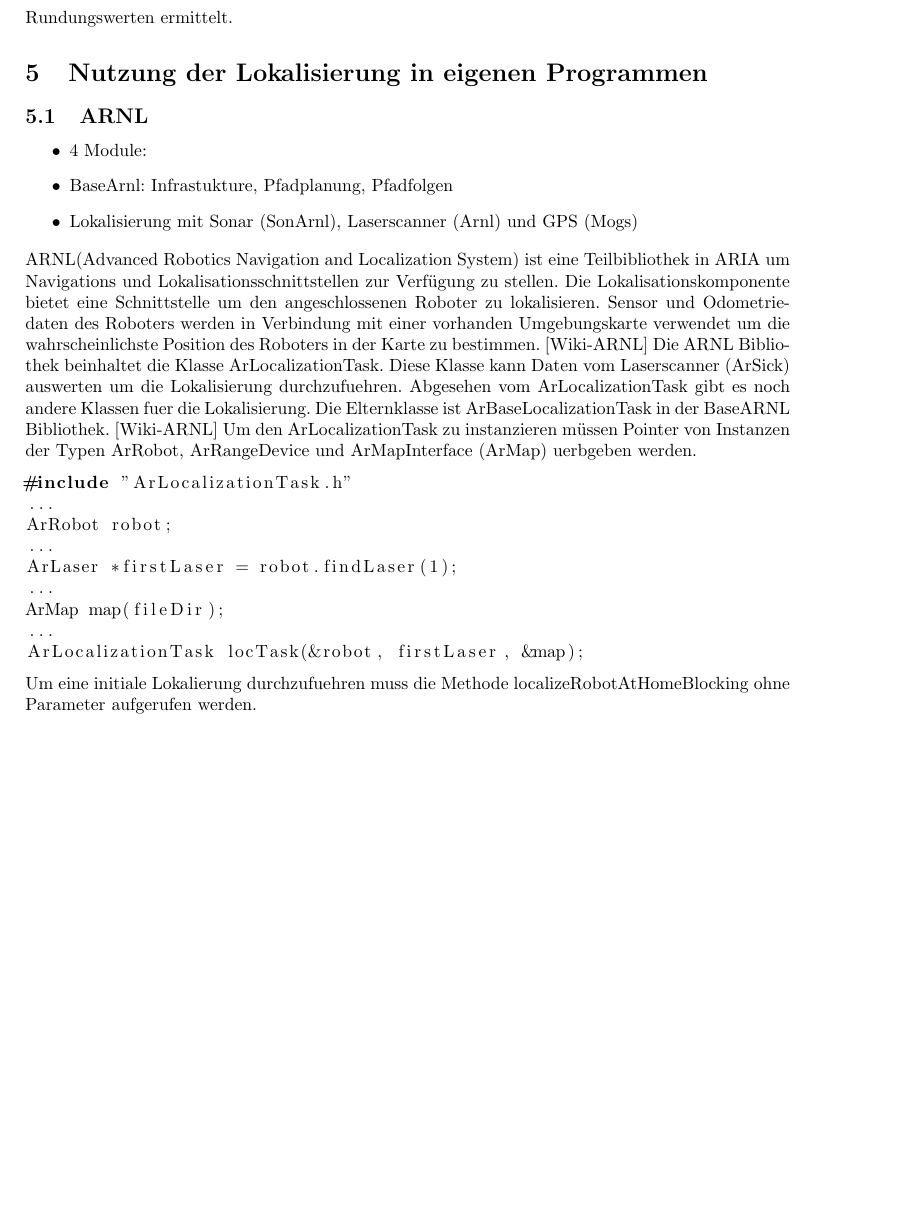
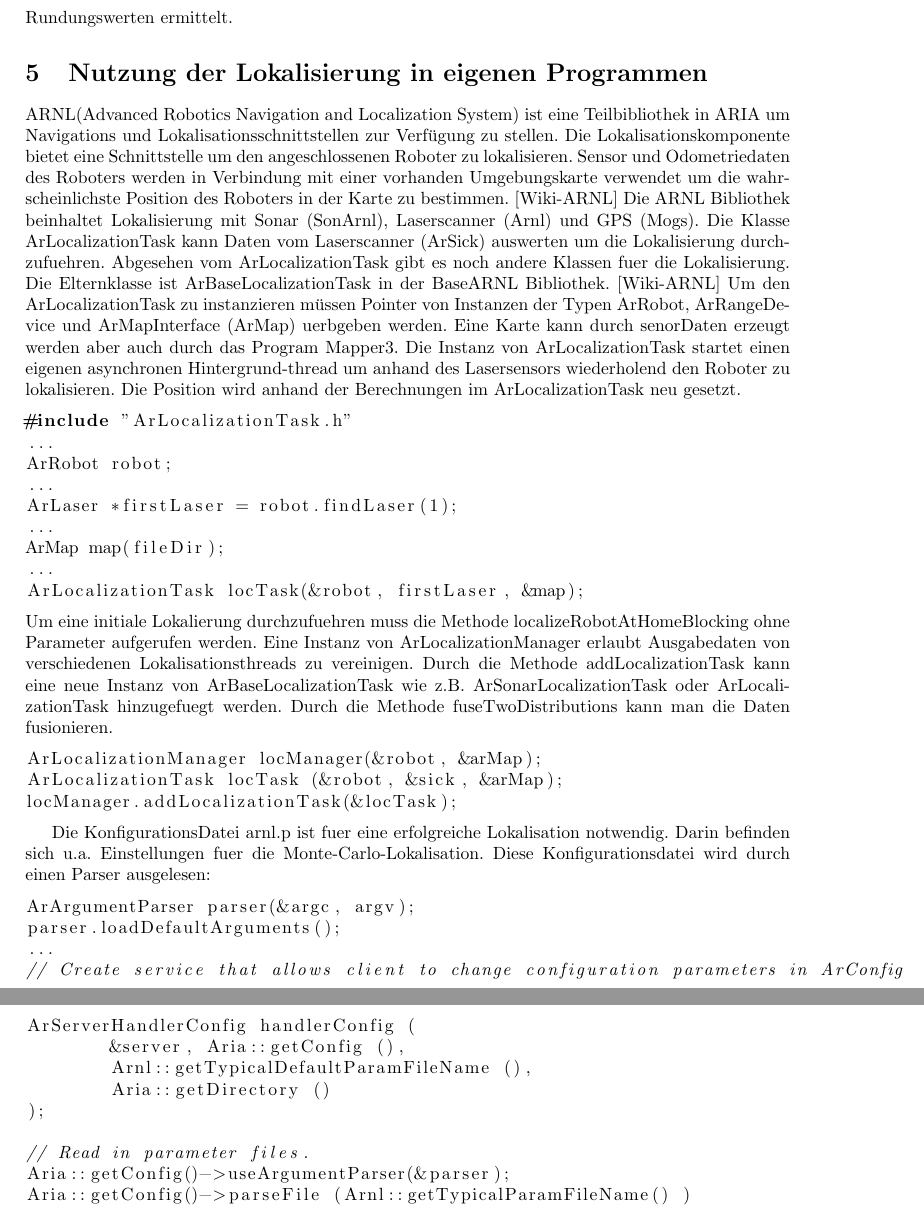
Before and after one commit to snackycracky/partikelfilter-in-arnl, a LaTeX document (final.tex): part of page 9 of 13 before the commit and two parts of pages 9 and 10 of 15 after it, the two joined at a grey line, cut so that both start at the same text, the shorter picture padded with empty space. Compiled offline with pdfLaTeX.

Commit message:
fasst fertig mit eigenem programm

```diff
--- a/final.tex
+++ b/final.tex
@@ -264,15 +264,11 @@ Diese Rechnung ist nicht genau und wurde mit Rundungswerten ermittelt.
 
 \section{Nutzung der Lokalisierung in eigenen Programmen}
 
-\subsection{ARNL}
-\begin{itemize}
-\item 4 Module:
-\item BaseArnl: Infrastukture, Pfadplanung, Pfadfolgen
-\item Lokalisierung mit Sonar (SonArnl), Laserscanner (Arnl) und GPS (Mogs)
-\end{itemize}
 ARNL(Advanced Robotics Navigation and Localization System) ist eine Teilbibliothek in ARIA um Navigations und Lokalisationsschnittstellen zur Verf\"ugung zu stellen. Die Lokalisationskomponente bietet eine Schnittstelle um den angeschlossenen Roboter zu lokalisieren. Sensor und Odometriedaten des Roboters werden in Verbindung mit einer vorhanden Umgebungskarte verwendet um die wahrscheinlichste Position des Roboters in der Karte zu bestimmen. \cite{arnl}
-Die ARNL Bibliothek beinhaltet die Klasse ArLocalizationTask. Diese Klasse kann Daten vom Laserscanner (ArSick) auswerten um die Lokalisierung durchzufuehren. Abgesehen vom ArLocalizationTask gibt es noch andere Klassen fuer die Lokalisierung. Die Elternklasse ist ArBaseLocalizationTask in der BaseARNL Bibliothek. \cite{arnl}
-Um den ArLocalizationTask zu instanzieren m\"ussen Pointer von Instanzen der Typen ArRobot, ArRangeDevice und ArMapInterface (ArMap) uerbgeben werden.
+Die ARNL Bibliothek beinhaltet Lokalisierung mit Sonar (SonArnl), Laserscanner (Arnl) und GPS (Mogs). Die Klasse ArLocalizationTask kann Daten vom Laserscanner (ArSick) auswerten um die Lokalisierung durchzufuehren. Abgesehen vom ArLocalizationTask gibt es noch andere Klassen fuer die Lokalisierung. Die Elternklasse ist ArBaseLocalizationTask in der BaseARNL Bibliothek. \cite{arnl}
+Um den ArLocalizationTask zu instanzieren m\"ussen Pointer von Instanzen der Typen ArRobot, ArRangeDevice und ArMapInterface (ArMap) uerbgeben werden. Eine Karte kann durch senorDaten erzeugt werden aber auch durch das Program Mapper3. Die Instanz von ArLocalizationTask startet einen eigenen asynchronen Hintergrund-thread um anhand des Lasersensors wiederholend den Roboter zu lokalisieren. Die Position wird anhand der Berechnungen im ArLocalizationTask neu gesetzt.
+
+
 \lstset{language=C++}
 \begin{lstlisting}
 #include "ArLocalizationTask.h"
@@ -286,7 +282,35 @@ ArMap map(fileDir);
 ArLocalizationTask locTask(&robot, firstLaser, &map);
 \end{lstlisting}
 Um eine initiale Lokalierung durchzufuehren muss die Methode localizeRobotAtHomeBlocking ohne Parameter aufgerufen werden.
+Eine Instanz von ArLocalizationManager erlaubt Ausgabedaten von verschiedenen Lokalisationsthreads zu vereinigen. Durch die Methode addLocalizationTask kann eine neue Instanz von ArBaseLocalizationTask wie z.B. ArSonarLocalizationTask oder ArLocalizationTask hinzugefuegt werden. Durch die Methode fuseTwoDistributions kann man die Daten fusionieren.
+\lstset{language=C++}
+\begin{lstlisting}
+ArLocalizationManager locManager(&robot, &arMap);
+ArLocalizationTask locTask (&robot, &sick, &arMap);
+locManager.addLocalizationTask(&locTask);
+\end{lstlisting}
 
+Die KonfigurationsDatei arnl.p ist fuer eine erfolgreiche Lokalisation notwendig. Darin befinden sich u.a. Einstellungen fuer die Monte-Carlo-Lokalisation.
+Diese Konfigurationsdatei wird durch einen Parser ausgelesen:
+
+\lstset{language=C++}
+\begin{lstlisting}
+ArArgumentParser parser(&argc, argv);
+parser.loadDefaultArguments();
+...
+// Create service that allows client to change configuration parameters in ArConfig
+ArServerHandlerConfig handlerConfig (
+	&server, Aria::getConfig (),
+	Arnl::getTypicalDefaultParamFileName (),
+	Aria::getDirectory ()
+);
+
+// Read in parameter files.
+Aria::getConfig()->useArgumentParser(&parser);
+Aria::getConfig()->parseFile (Arnl::getTypicalParamFileName() )
+\end{lstlisting}
+
+\newpage
 
 
 
```
Also changed, not shown: final.pdf, final.tex (1 more changed lines), 5 other files.
